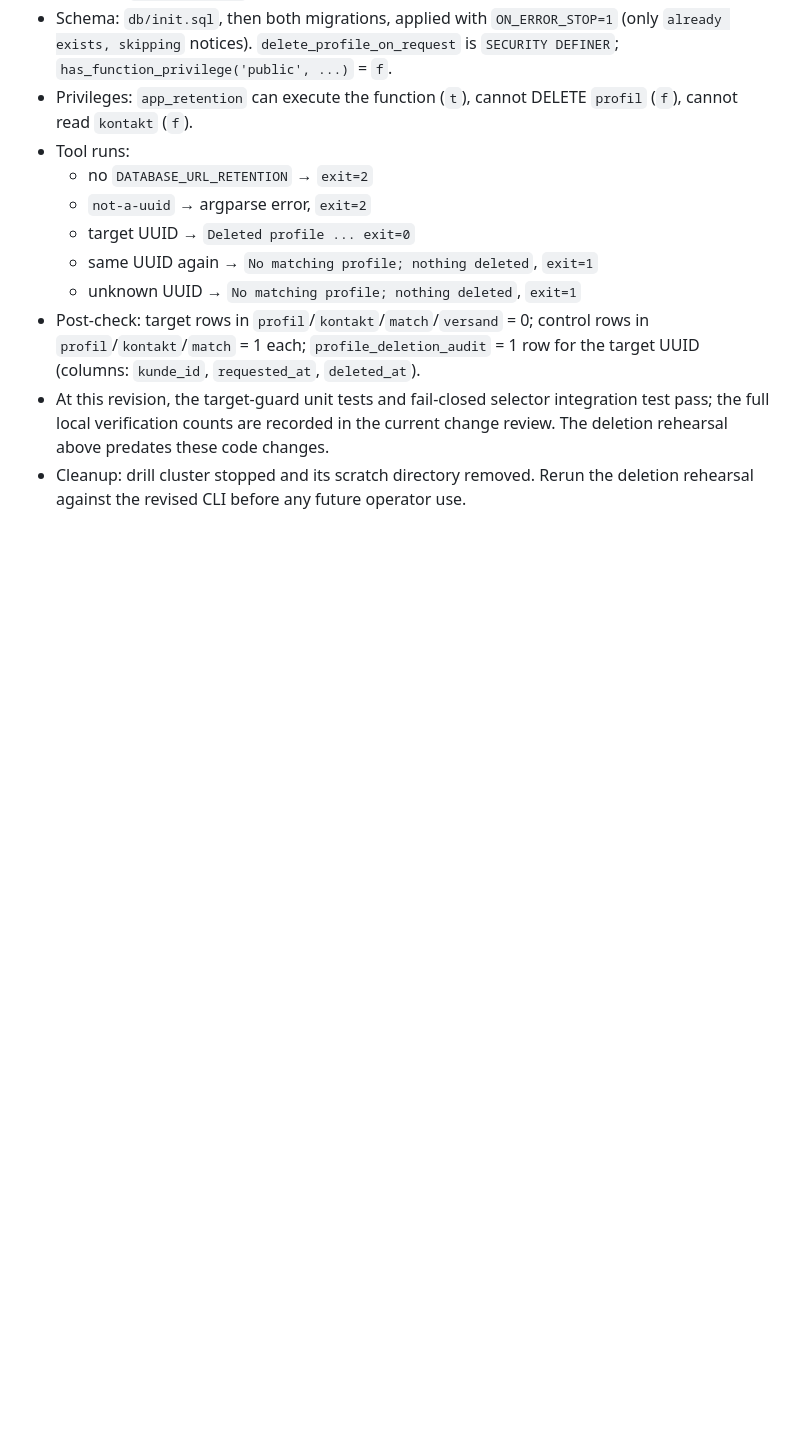
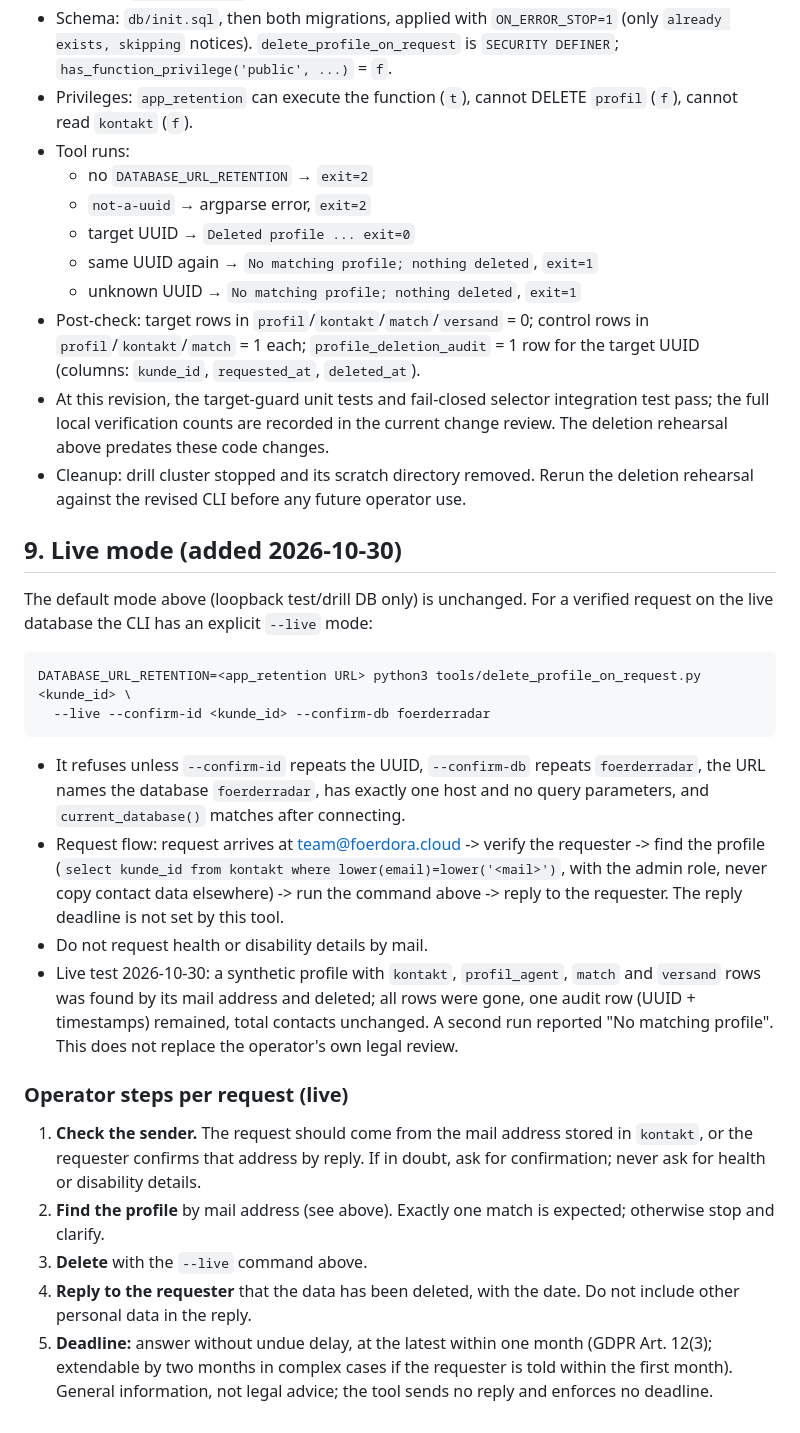
Before and after one commit to balubaerbot/FoerderRadar, a Markdown page: docs/operator-deletion-runbook.md, the part around the change. Rendered like a GitHub page; blank space fills up the shorter version.

Commit message:
docs: live deletion mode and operator steps in runbook

````diff
--- a/docs/operator-deletion-runbook.md
+++ b/docs/operator-deletion-runbook.md
@@ -180,3 +180,41 @@ Date: 2026-10-19 (Europe/Berlin). Branch `develop`. No commit made.
   The deletion rehearsal above predates these code changes.
 - Cleanup: drill cluster stopped and its scratch directory removed. Rerun the deletion
   rehearsal against the revised CLI before any future operator use.
+
+## 9. Live mode (added 2026-10-30)
+
+The default mode above (loopback test/drill DB only) is unchanged. For a verified
+request on the live database the CLI has an explicit `--live` mode:
+
+```sh
+DATABASE_URL_RETENTION=<app_retention URL> python3 tools/delete_profile_on_request.py <kunde_id> \
+  --live --confirm-id <kunde_id> --confirm-db foerderradar
+```
+
+- It refuses unless `--confirm-id` repeats the UUID, `--confirm-db` repeats `foerderradar`,
+  the URL names the database `foerderradar`, has exactly one host and no query
+  parameters, and `current_database()` matches after connecting.
+- Request flow: request arrives at team@foerdora.cloud -> verify the requester -> find
+  the profile (`select kunde_id from kontakt where lower(email)=lower('<mail>')`, with the
+  admin role, never copy contact data elsewhere) -> run the command above -> reply to the
+  requester. The reply deadline is not set by this tool.
+- Do not request health or disability details by mail.
+- Live test 2026-10-30: a synthetic profile with `kontakt`, `profil_agent`, `match` and
+  `versand` rows was found by its mail address and deleted; all rows were gone, one audit
+  row (UUID + timestamps) remained, total contacts unchanged. A second run reported
+  "No matching profile". This does not replace the operator's own legal review.
+
+### Operator steps per request (live)
+
+1. **Check the sender.** The request should come from the mail address stored in
+   `kontakt`, or the requester confirms that address by reply. If in doubt, ask for
+   confirmation; never ask for health or disability details.
+2. **Find the profile** by mail address (see above). Exactly one match is expected;
+   otherwise stop and clarify.
+3. **Delete** with the `--live` command above.
+4. **Reply to the requester** that the data has been deleted, with the date. Do not
+   include other personal data in the reply.
+5. **Deadline:** answer without undue delay, at the latest within one month (GDPR
+   Art. 12(3); extendable by two months in complex cases if the requester is told within
+   the first month). General information, not legal advice; the tool sends no reply and
+   enforces no deadline.
````
